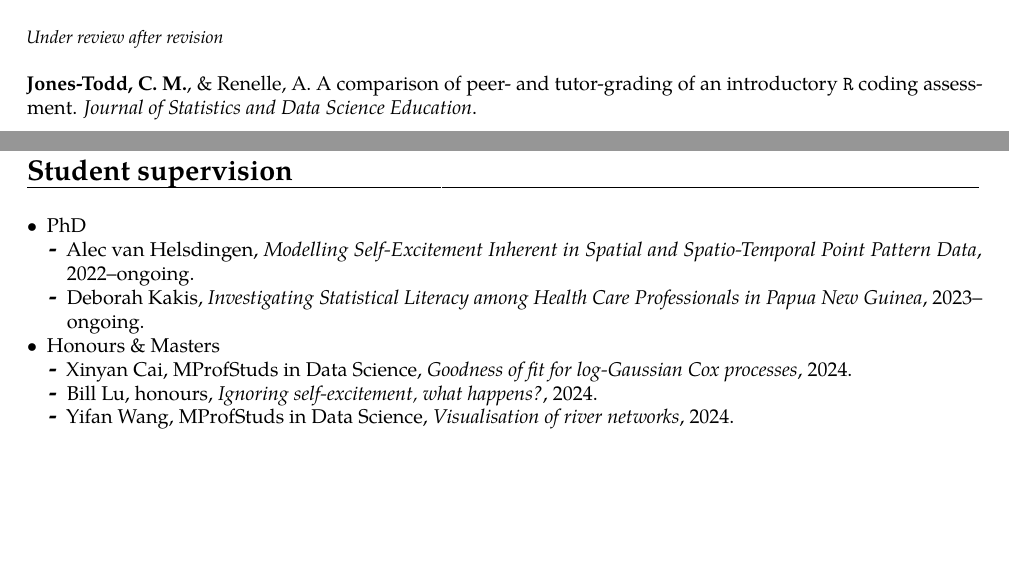
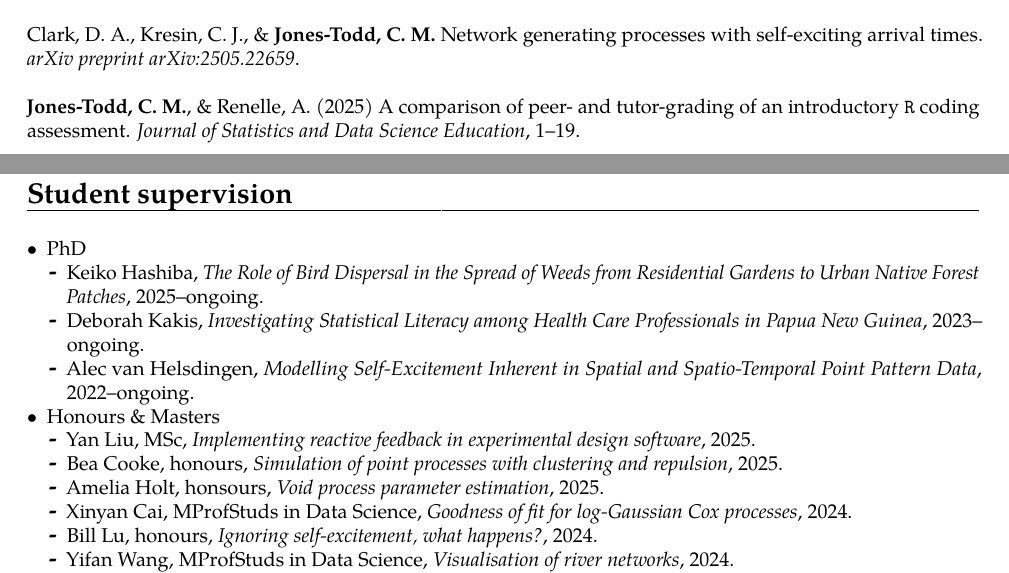
Before and after one commit to cmjt/scripts, a LaTeX CV (CV/CV_cmjt.tex): two parts of pages 2 and 5 of 5, joined at a grey line, cut at the place of the change, the shorter picture padded with empty space. Compiled offline with pdfLaTeX.

Commit message:
update CV

```diff
--- a/CV/CV_cmjt.tex
+++ b/CV/CV_cmjt.tex
@@ -102,6 +102,10 @@
   \section{Publications}
 
   \textit{\small{Published}} {\footnotesize${}^\ast$ Publications in journals ranked as A${}^\ast\,/\,$A (top 5$\%\,/\,$20$\%$) by the Australian Research Council}\\
+
+Clark, D. A., Kresin, C. J., \&  \textbf{Jones-Todd, C. M.} Network generating processes with self-exciting arrival times. \textit{arXiv preprint arXiv:2505.22659}.\\
+
+\textbf{Jones-Todd, C. M.}, \& Renelle, A. (2025) A comparison of peer- and tutor-grading of an introductory \texttt{R} coding assessment. \textit{Journal of Statistics and Data Science Education}, 1--19.\\
 
   van Helsdingen, A.B.M., Marques, T.A. \& \textbf{Jones-Todd, C.M}. (2024) An Inhomogeneous Weibull–Hawkes Process to Model Underdispersed Acoustic Cues. \textit{Journal of Agricultural, Biological and Environmental Statistics}, 1--24.\\
 
@@ -135,9 +139,8 @@ Kool, B., Buller, S., Kuriyan, R., \textbf{Jones-Todd, C. M.}, Newcombe, D., \&
 Python, A.,  Illian, J. B., \textbf{Jones-Todd, C. M.}, \& Bl\'{a}ngiardo, M. (2016) Explaining the lethality of Boko Haram’s terrorist attacks in Nigeria, 2009-2014: A hierarchical Bayesian approach. \textit{Bayesian Statistics in Action: BAYSM 2016}, 231--239.\\
 
 
-\textit{\small{Under review after revision}}\\
+%%\textit{\small{Under review after revision}}\\
 
- \textbf{Jones-Todd, C. M.}, \& Renelle, A. A comparison of peer- and tutor-grading of an introductory \texttt{R} coding assessment. \textit{Journal of Statistics and Data Science Education}.\\
 
 %% \textit{\small{In preparation}}\\
 
@@ -343,11 +346,15 @@ A selection of \texttt{R}-focussed mini games to use as lecture ice-breakers, \u
 \begin{itemize}
 \item PhD
   \begin{itemize}
+  \item Keiko Hashiba, \textit{The Role of Bird Dispersal in the Spread of Weeds from Residential Gardens to Urban Native Forest Patches}, 2025--ongoing.
+  \item Deborah Kakis, \textit{Investigating Statistical Literacy among Health Care Professionals in Papua New Guinea}, 2023--ongoing.
   \item Alec van Helsdingen, \textit{Modelling Self-Excitement Inherent in Spatial and Spatio-Temporal Point Pattern Data}, 2022--ongoing.
-  \item Deborah Kakis, \textit{Investigating Statistical Literacy among Health Care Professionals in Papua New Guinea}, 2023--ongoing.
   \end{itemize}
 \item Honours \& Masters
   \begin{itemize}
+  \item Yan Liu, MSc, \textit{Implementing reactive feedback in experimental design software}, 2025.
+  \item Bea Cooke, honours, \textit{Simulation of point processes with clustering and repulsion}, 2025.
+    \item Amelia Holt, honsours, \textit{Void process parameter estimation}, 2025.
   \item Xinyan Cai, MProfStuds in Data Science, \textit{Goodness of fit for log-Gaussian Cox processes}, 2024.
   \item Bill Lu, honours, \textit{Ignoring self-excitement, what happens?}, 2024.
   \item Yifan Wang, MProfStuds in Data Science, \textit{Visualisation of river networks}, 2024.
```
Also changed, not shown: CV/CV_cmjt.pdf, CV/CV_cmjt.tex (2 more changed lines).
